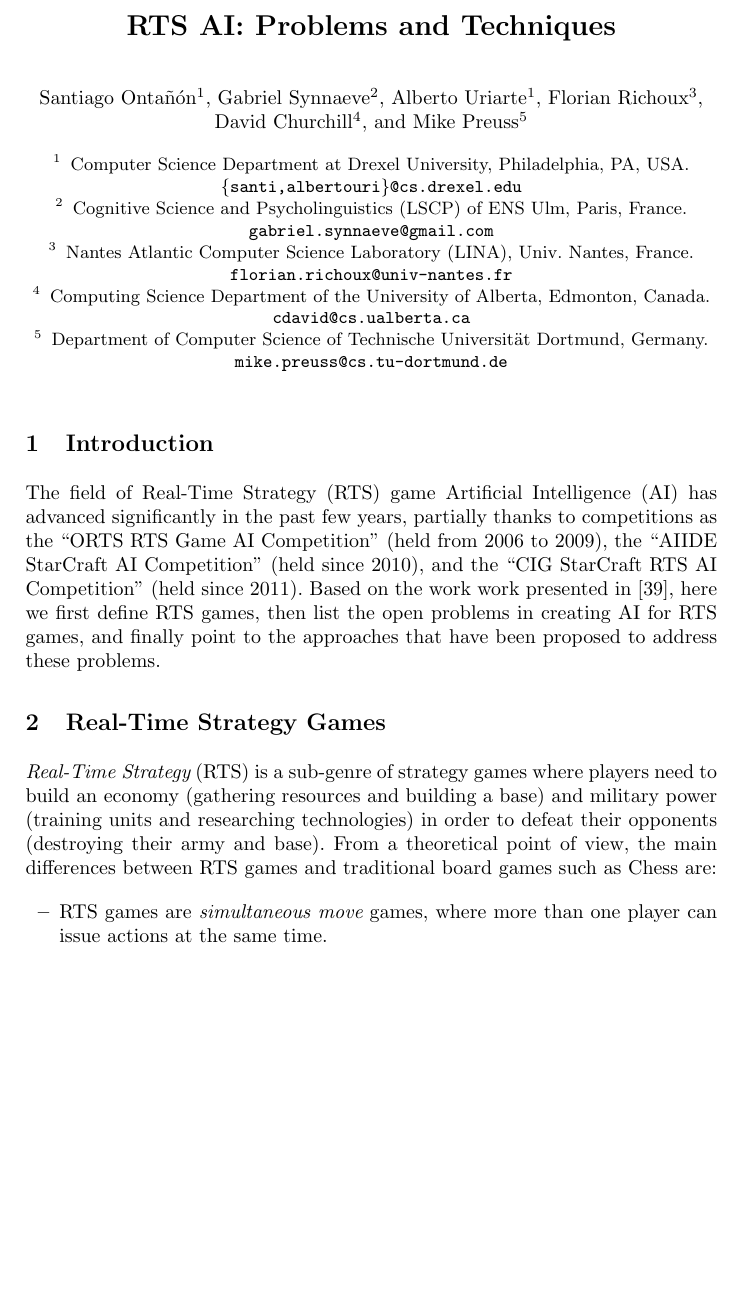
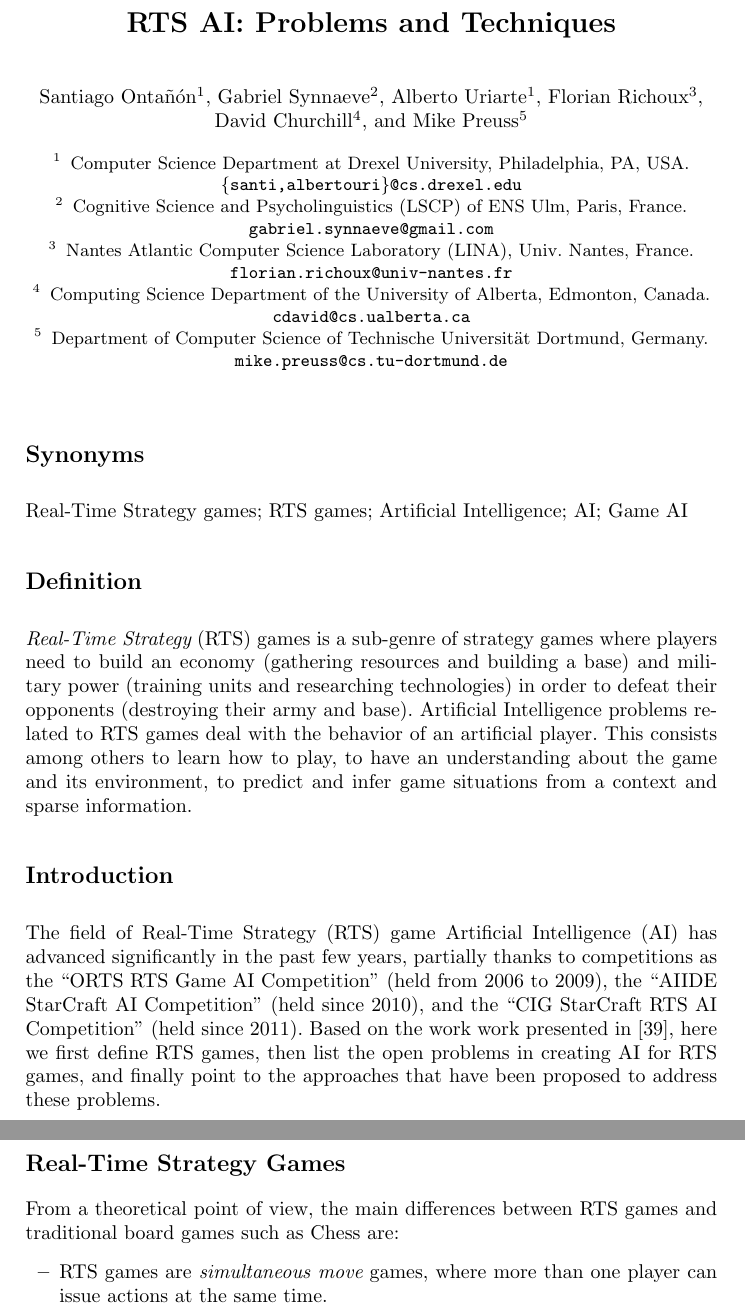
Before and after one commit to syhw/RTS_AI_survey, a LaTeX paper (ECGG_RTSProblems/ECGG_RTSProblems.tex): part of page 1 of 16 before the commit and two parts of pages 1 and 2 of 16 after it, the two joined at a grey line, cut so that both start at the same text, the shorter picture padded with empty space. Compiled offline with pdfLaTeX.

Commit message:
Add Synonyms and Definition

```diff
--- a/ECGG_RTSProblems/ECGG_RTSProblems.tex
+++ b/ECGG_RTSProblems/ECGG_RTSProblems.tex
@@ -62,8 +62,23 @@
 %  This is the abstract.
 %\end{abstract}
 
+\section*{Synonyms}
 
-\section{Introduction}\label{sec:intro}
+Real-Time Strategy games; RTS games; Artificial Intelligence; AI; Game AI
+
+\section*{Definition}
+
+{\em Real-Time Strategy} (RTS) games  is a sub-genre of strategy games
+where  players  need to  build  an  economy (gathering  resources  and
+building a  base) and military  power (training units  and researching
+technologies)  in order  to defeat  their opponents  (destroying their
+army and base).  Artificial Intelligence problems related to RTS games
+deal with  the behavior of  an artificial player. This  consists among
+others to learn  how to play, to have an  understanding about the game
+and  its environment,  to predict  and  infer game  situations from  a
+context and sparse information.
+
+\section*{Introduction}\label{sec:intro}
 The  field of  Real-Time Strategy  (RTS) game  Artificial Intelligence
 (AI) has advanced significantly in the past few years, partially thanks to competitions as the ``ORTS
 RTS  Game AI  Competition''  (held  from 2006  to  2009), the  ``AIIDE
@@ -112,14 +127,10 @@ RTS AI Competition'' (held since  2011). Based on the work work presented in \ci
 % AI. Finally, the paper concludes on discussions and perspectives.
 
 
-\section{Real-Time Strategy Games}\label{sec:rts}
+\section*{Real-Time Strategy Games}\label{sec:rts}
 
-{\em Real-Time Strategy} (RTS) is a sub-genre of strategy games where players need
-to  build an  economy (gathering  resources and  building a  base) and
-military power (training units  and researching technologies) in order
-to defeat  their opponents  (destroying their army  and base).  From a
-theoretical point of view, the  main differences between RTS games and
-traditional board games such as Chess are:
+From a  theoretical point  of view, the  main differences  between RTS
+games and traditional board games such as Chess are:
 
 \begin{itemize}
 \item  RTS games are  {\em simultaneous  move} games,  where more than one
```
Also changed, not shown: ECGG_RTSProblems/ECGG_RTSProblems.tex (6 more changed lines).
